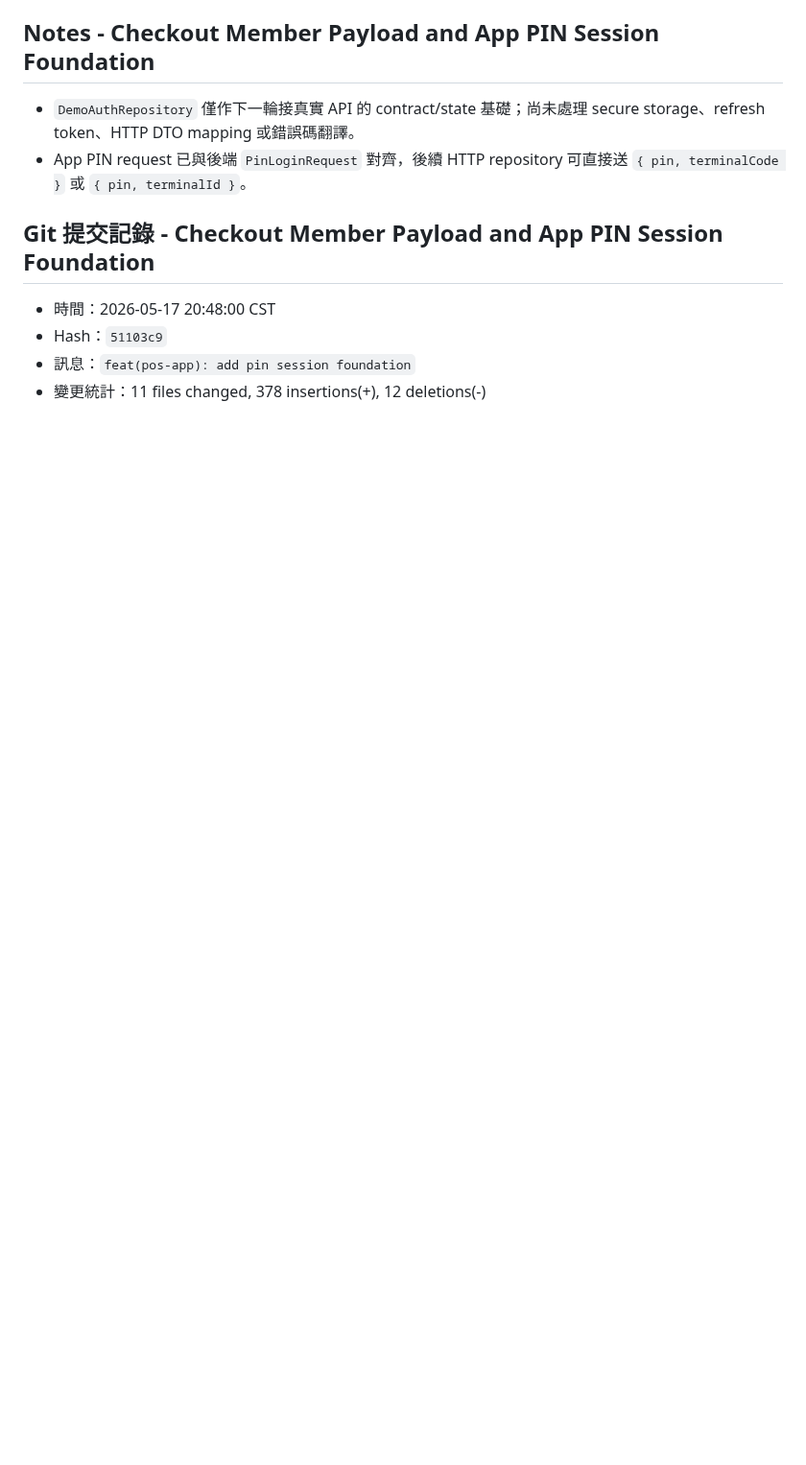
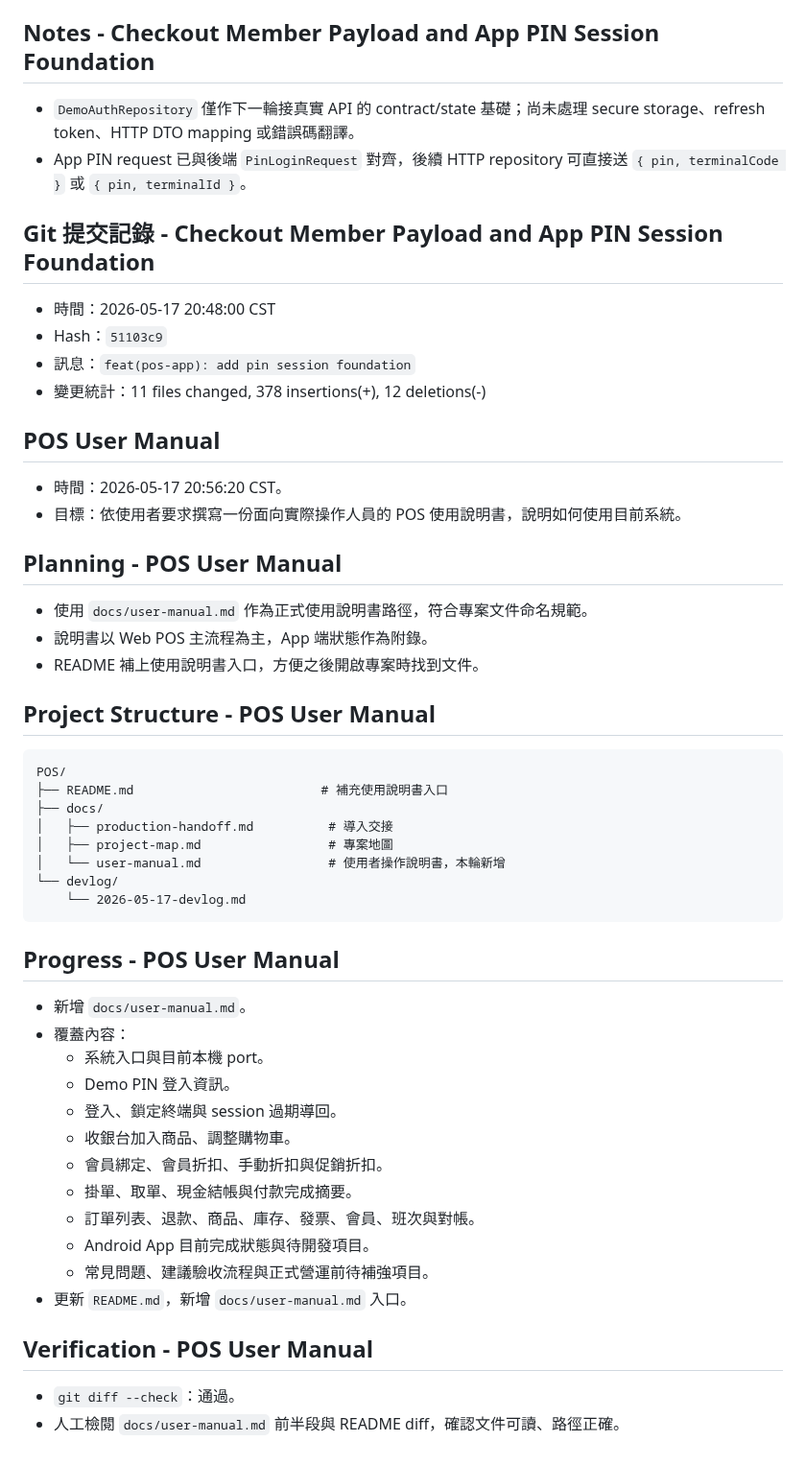
Before and after one commit to billwei1107/POS-system, a Markdown page: devlog/2026-05-17-devlog.md, the part around the change. Shown at 96% size. Drawn GitHub-style; blank space fills up the shorter version.

````diff
--- a/devlog/2026-05-17-devlog.md
+++ b/devlog/2026-05-17-devlog.md
@@ -592,3 +592,47 @@ POS/
 - Hash：`51103c9`
 - 訊息：`feat(pos-app): add pin session foundation`
 - 變更統計：11 files changed, 378 insertions(+), 12 deletions(-)
+
+## POS User Manual
+
+- 時間：2026-05-17 20:56:20 CST。
+- 目標：依使用者要求撰寫一份面向實際操作人員的 POS 使用說明書，說明如何使用目前系統。
+
+## Planning - POS User Manual
+
+- 使用 `docs/user-manual.md` 作為正式使用說明書路徑，符合專案文件命名規範。
+- 說明書以 Web POS 主流程為主，App 端狀態作為附錄。
+- README 補上使用說明書入口，方便之後開啟專案時找到文件。
+
+## Project Structure - POS User Manual
+
+```text
+POS/
+├── README.md                         # 補充使用說明書入口
+├── docs/
+│   ├── production-handoff.md          # 導入交接
+│   ├── project-map.md                 # 專案地圖
+│   └── user-manual.md                 # 使用者操作說明書，本輪新增
+└── devlog/
+    └── 2026-05-17-devlog.md
+```
+
+## Progress - POS User Manual
+
+- 新增 `docs/user-manual.md`。
+- 覆蓋內容：
+  - 系統入口與目前本機 port。
+  - Demo PIN 登入資訊。
+  - 登入、鎖定終端與 session 過期導回。
+  - 收銀台加入商品、調整購物車。
+  - 會員綁定、會員折扣、手動折扣與促銷折扣。
+  - 掛單、取單、現金結帳與付款完成摘要。
+  - 訂單列表、退款、商品、庫存、發票、會員、班次與對帳。
+  - Android App 目前完成狀態與待開發項目。
+  - 常見問題、建議驗收流程與正式營運前待補強項目。
+- 更新 `README.md`，新增 `docs/user-manual.md` 入口。
+
+## Verification - POS User Manual
+
+- `git diff --check`：通過。
+- 人工檢閱 `docs/user-manual.md` 前半段與 README diff，確認文件可讀、路徑正確。
````
Also changed, not shown: README.md (+2 -0 lines), docs/user-manual.md (added, +322 -0 lines).
